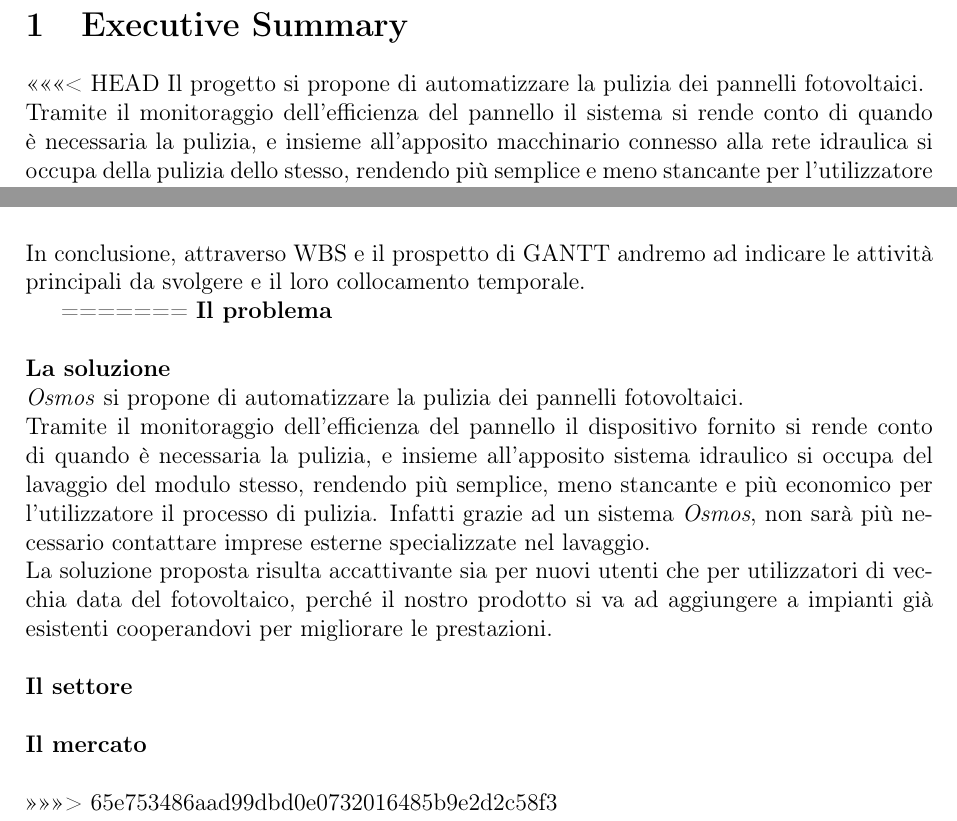
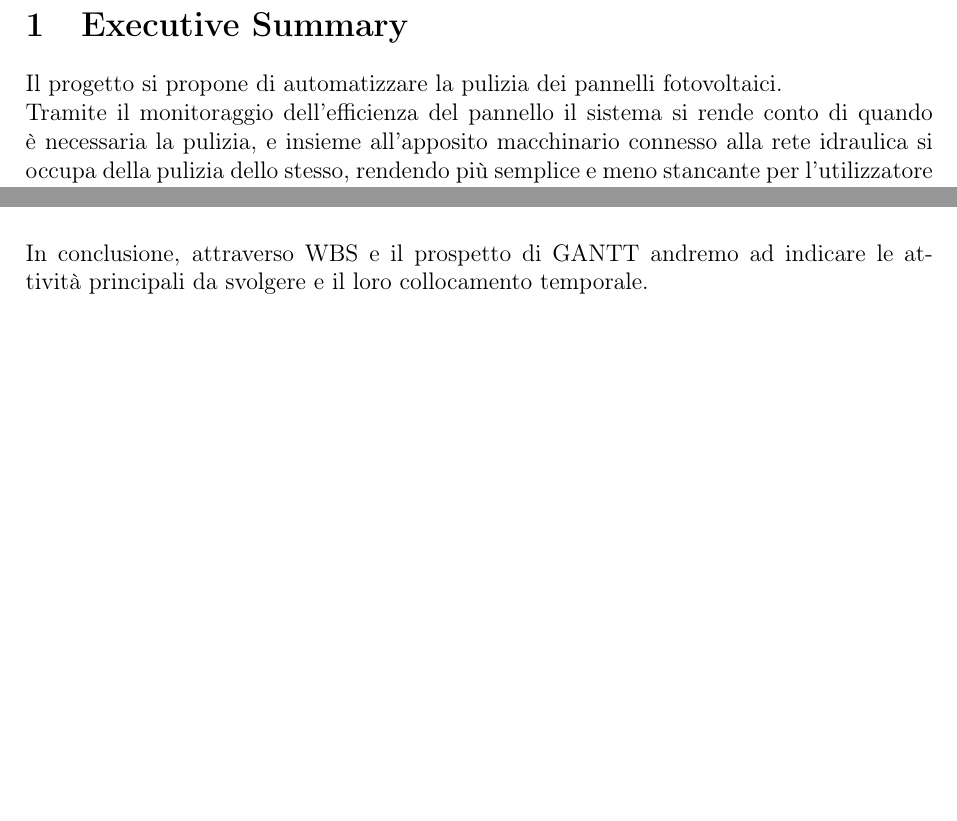
Before and after one commit to carnivuth/gip-project, a LaTeX document (Report/Report.tex): two parts of page 3 of 14, joined at a grey line, cut so that both start at the same text, the shorter picture padded with empty space. Compiled offline with pdfLaTeX.

Commit message:
fix  executive summary e carico nuovo prototipo

```diff
--- a/Report/Report.tex
+++ b/Report/Report.tex
@@ -56,7 +56,6 @@
 	\newpage
 
 	\section{Executive Summary} %provo a dire 4 cagate però non sono certa di cosa inserire effettivamente
-<<<<<<< HEAD
 	Il progetto si propone di automatizzare la pulizia dei pannelli fotovoltaici.\\
 	Tramite il monitoraggio dell'efficienza del pannello il sistema si rende conto di quando è necessaria la pulizia, e insieme all'apposito macchinario connesso alla rete idraulica si occupa della pulizia dello stesso, rendendo più semplice e meno stancante per l'utilizzatore il processo di pulizia.\\\\
 	Inoltre il nostro prodotto rende anche più abbordabile l'idea di installare dei pannelli fotovoltaici nelle proprie strutture, in quanto il nostro prodotto risulta più economico di altre soluzioni attualmente esistenti, e data l'espansione del mercato fotovoltaico, e per il calo dei prezzi di installazione degli impianti negli ultimi anni, la nostra soluzione risulta accattivante sia per nuovi utenti che per utilizzatori di vecchia data, perché il nostro componente si va ad aggiungere a impianti già esistenti e ne migliora le prestazioni. \\
@@ -68,17 +67,8 @@
 	 Esporremo poi il Modello di Business dove discuteremo le Value Proposition, la relazione col cliente, gli elementi chiave e l'analisi di costi e ricavi, mostrando il business Model Canvas.
 	\\\\
 	In conclusione, attraverso WBS e il prospetto di GANTT andremo ad indicare le attività principali da svolgere e il loro collocamento temporale.
+	\\\\
 
-=======
-	\textbf{Il problema}\\\\
-	\textbf{La soluzione}\\
-	\emph{Osmos} si propone di automatizzare la pulizia dei pannelli fotovoltaici.\\
-	Tramite il monitoraggio dell'efficienza del pannello il dispositivo fornito si rende conto di quando è necessaria la pulizia, e insieme all'apposito sistema idraulico si occupa del lavaggio del modulo stesso, rendendo più semplice, meno stancante e più economico per l'utilizzatore il processo di pulizia. Infatti grazie ad un sistema \emph{Osmos}, non sarà più necessario contattare imprese esterne specializzate nel lavaggio.\\
-	%Inoltre il nostro prodotto rende anche più abbordabile l'idea di installare dei pannelli fotovoltaici nelle proprie strutture, in quanto il nostro prodotto risulta più economico di altre soluzioni attualmente esistenti, e data l'espansione del mercato fotovoltaico, e per il calo dei prezzi di installazione degli impianti negli ultimi anni.
-	La soluzione proposta risulta accattivante sia per nuovi utenti che per utilizzatori di vecchia data del fotovoltaico, perché il nostro prodotto si va ad aggiungere a impianti già esistenti cooperandovi per migliorare le prestazioni.\\\\
-	\textbf{Il settore}\\\\
-	\textbf{Il mercato}\\\\
->>>>>>> 65e753486aad99dbd0e0732016485b9e2d2c58f3
 	\newpage
 	\section{Problema da risolvere}
 	Ai giorni nostri sempre maggiore importanza viene attribuita alle fonti di energia rinnovabili. Tra queste, l'energia solare è particolarmente degna di nota in quanto inesauribile, disponibile in enormi quantità ed utilizzabile per produrre energia elettrica e termica.\\
```
Also changed, not shown: Report/Images/Prototipo2.PNG (added).
